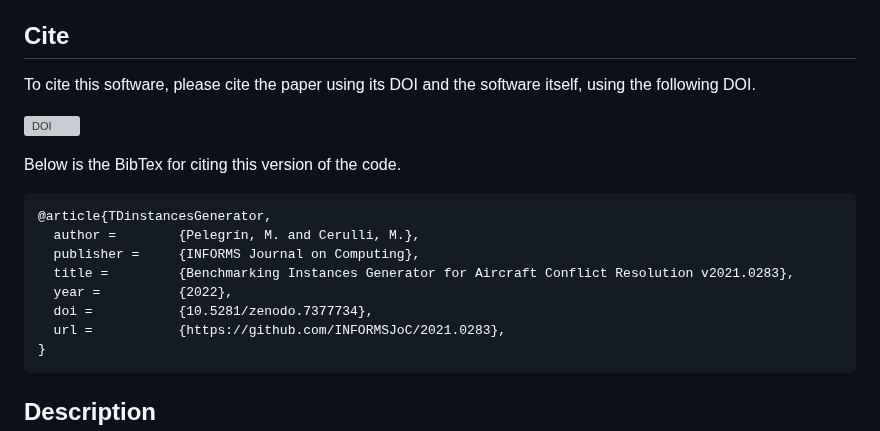
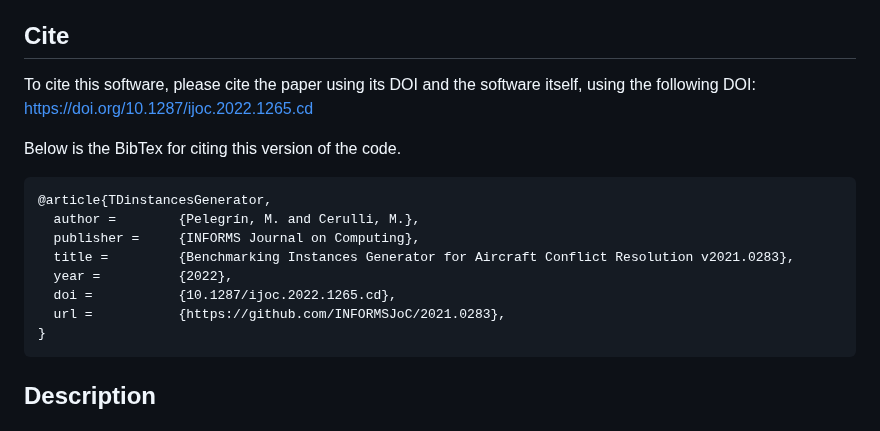
Before and after one commit to INFORMSJoC/2021.0283, a Markdown page: README.md, the part around the change. Drawn GitHub-style; grey boxes are pictures that could not be loaded.

Commit message:
Update README.md
Updating DOI.

````diff
--- a/README.md
+++ b/README.md
@@ -8,9 +8,7 @@ The software and data in this repository are a snapshot of the software and data
 
 ## Cite
 
-To cite this software, please cite the paper using its DOI and the software itself, using the following DOI.
-
-[![DOI](https://zenodo.org/badge/DOI/10.5281/zenodo.7377734.svg)](https://doi.org/10.5281/zenodo.7377734)
+To cite this software, please cite the paper using its DOI and the software itself, using the following DOI: [https://doi.org/10.1287/ijoc.2022.1265.cd](https://doi.org/10.1287/ijoc.2022.1265.cd)
 
 Below is the BibTex for citing this version of the code.
 
@@ -20,7 +18,7 @@ Below is the BibTex for citing this version of the code.
   publisher =     {INFORMS Journal on Computing},
   title =         {Benchmarking Instances Generator for Aircraft Conflict Resolution v2021.0283},
   year =          {2022},
-  doi =           {10.5281/zenodo.7377734},
+  doi =           {10.1287/ijoc.2022.1265.cd},
   url =           {https://github.com/INFORMSJoC/2021.0283},
 }
 ```
````
